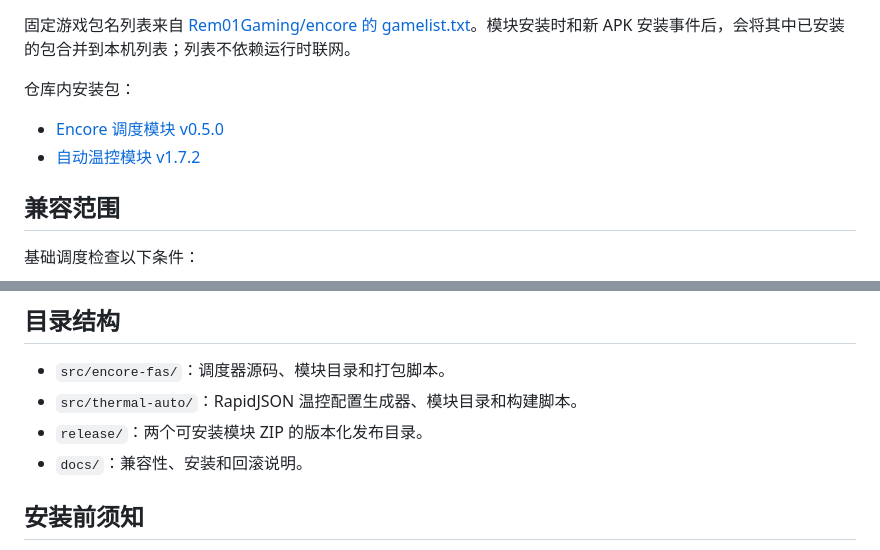
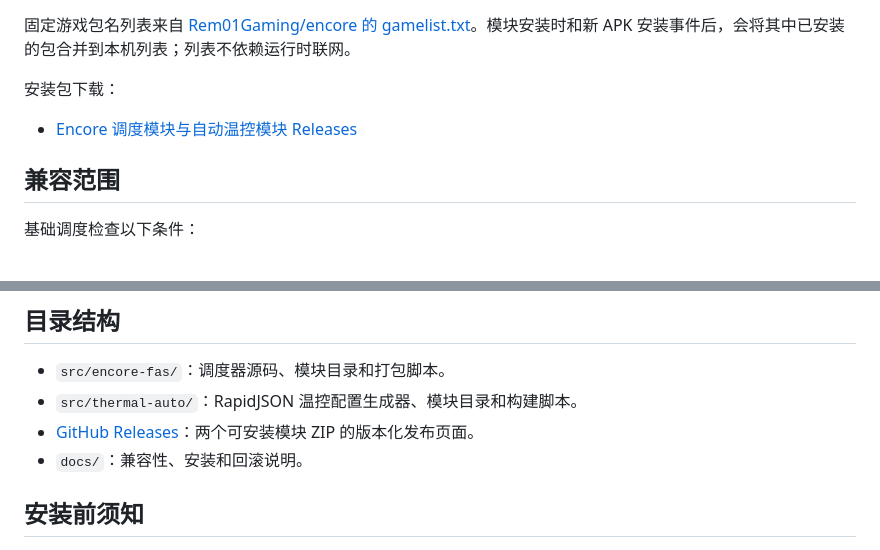
Before and after one commit to sungho-moon/pixel10proxl-android17-thermal-encore, a Markdown page: README.md, 2 parts joined by grey strips. GitHub-like rendering.

Commit message:
docs: point download links to Releases

```diff
--- a/README.md
+++ b/README.md
@@ -30,10 +30,9 @@
 
 固定游戏包名列表来自 [Rem01Gaming/encore 的 gamelist.txt](https://github.com/Rem01Gaming/encore/blob/main/gamelist.txt)。模块安装时和新 APK 安装事件后，会将其中已安装的包合并到本机列表；列表不依赖运行时联网。
 
-仓库内安装包：
+安装包下载：
 
-- [Encore 调度模块 v0.5.0](https://github.com/sungho-moon/pixel10proxl-android17-thermal-encore/releases/download/v0.5.0-android17/Encore-Pixel-10-Android17-v0.5.0-dynamic-tensor.zip)
-- [自动温控模块 v1.7.2](src/thermal-auto/dist/pixel-tensor-game-thermal-v1.7.2-soc-smooth.zip)
+- [Encore 调度模块与自动温控模块 Releases](https://github.com/sungho-moon/pixel10proxl-android17-thermal-encore/releases)
 
 ## 兼容范围
 
@@ -49,7 +48,7 @@
 
 - `src/encore-fas/`：调度器源码、模块目录和打包脚本。
 - `src/thermal-auto/`：RapidJSON 温控配置生成器、模块目录和构建脚本。
-- `release/`：两个可安装模块 ZIP 的版本化发布目录。
+- [GitHub Releases](https://github.com/sungho-moon/pixel10proxl-android17-thermal-encore/releases)：两个可安装模块 ZIP 的版本化发布页面。
 - `docs/`：兼容性、安装和回滚说明。
 
 ## 安装前须知
```
